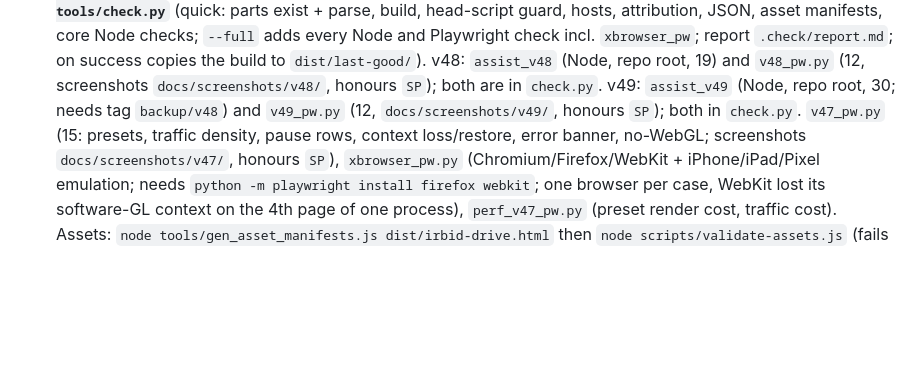
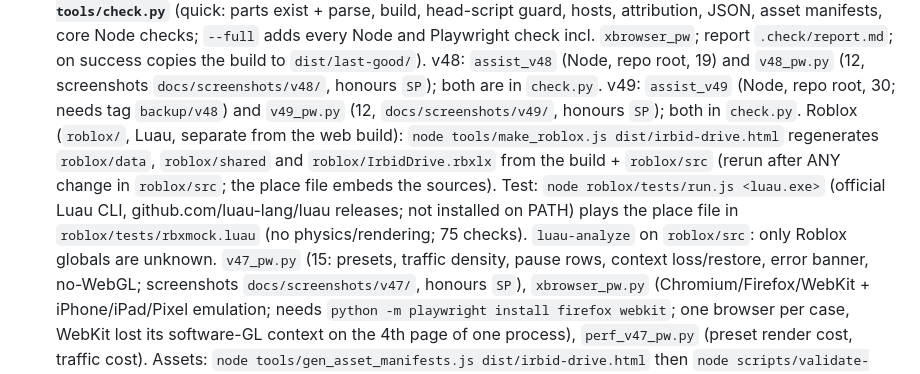
Before and after one commit to yousefkhasawneh512-stack/car_race, a Markdown page: CLAUDE.md, the part around the change. Rendered like a GitHub page; blank space fills up the shorter version.

```diff
--- a/CLAUDE.md
+++ b/CLAUDE.md
@@ -69,6 +69,10 @@ python3 tests/<name>.py dist/irbid-drive.html       # Playwright/Chromium check
   `--full` adds every Node and Playwright check incl. `xbrowser_pw`; report `.check/report.md`; on success copies the build to `dist/last-good/`).
   v48: `assist_v48` (Node, repo root, 19) and `v48_pw.py` (12, screenshots `docs/screenshots/v48/`, honours `SP`); both are in `check.py`.
   v49: `assist_v49` (Node, repo root, 30; needs tag `backup/v48`) and `v49_pw.py` (12, `docs/screenshots/v49/`, honours `SP`); both in `check.py`.
+  Roblox (`roblox/`, Luau, separate from the web build): `node tools/make_roblox.js dist/irbid-drive.html` regenerates `roblox/data`, `roblox/shared`
+  and `roblox/IrbidDrive.rbxlx` from the build + `roblox/src` (rerun after ANY change in `roblox/src`; the place file embeds the sources).
+  Test: `node roblox/tests/run.js <luau.exe>` (official Luau CLI, github.com/luau-lang/luau releases; not installed on PATH) plays the place
+  file in `roblox/tests/rbxmock.luau` (no physics/rendering; 75 checks). `luau-analyze` on `roblox/src`: only Roblox globals are unknown.
   `v47_pw.py` (15: presets, traffic density, pause rows, context loss/restore, error banner, no-WebGL; screenshots `docs/screenshots/v47/`, honours `SP`),
   `xbrowser_pw.py` (Chromium/Firefox/WebKit + iPhone/iPad/Pixel emulation; needs `python -m playwright install firefox webkit`; one browser per case,
   WebKit lost its software-GL context on the 4th page of one process), `perf_v47_pw.py` (preset render cost, traffic cost). Assets:
```
Also changed, not shown: CHANGELOG.md (+22 -0 lines), README.md (+3 -1 lines).
